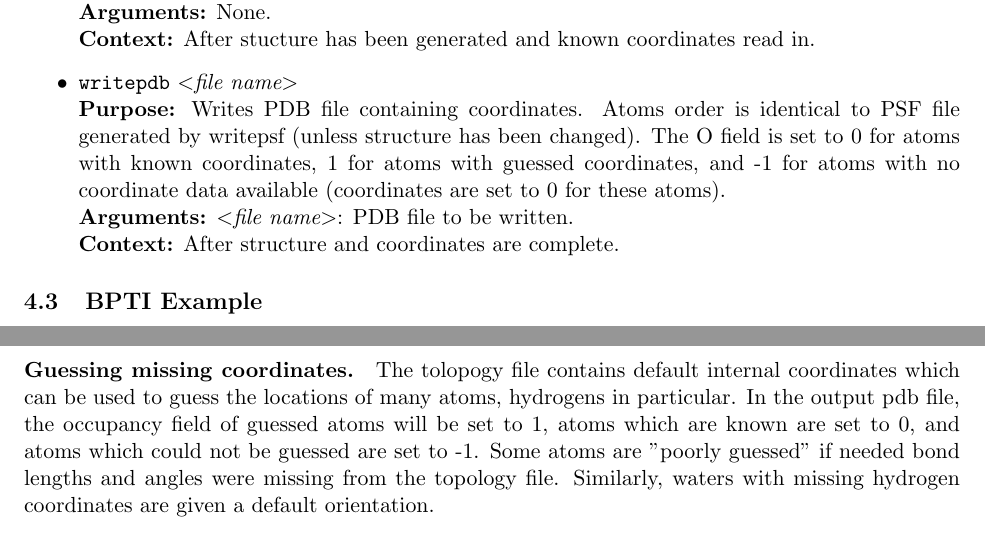
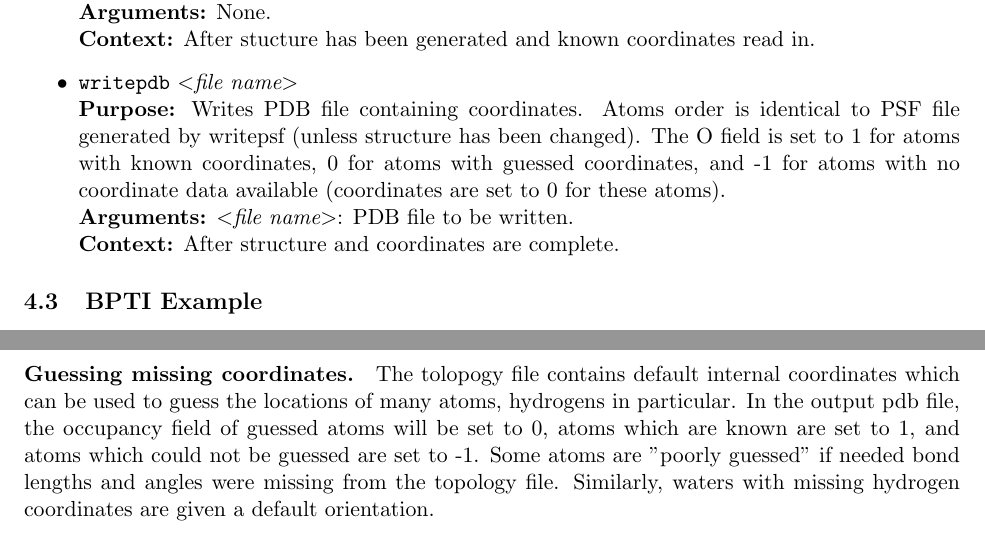
Before and after one commit to Marcello-Sega/namd, a LaTeX document (ug/ug.tex, which reads ug/ug_psfgen.tex): two parts of pages 28 and 30 of 80, joined at a grey line, cut so that both start at the same text. Compiled offline with pdfLaTeX.

Commit message:
Switched occupancy for guessed coords to 0, known coords to 1 to allow direct use of the fixed atoms feature to refine guesses.

```diff
--- a/ug/ug_psfgen.tex
+++ b/ug/ug_psfgen.tex
@@ -183,7 +183,7 @@ based on bond lengths of 1 \AA\ and angles of 109$^\circ$.}
 \item \COMMAND{\KEY{writepdb} \ARG{file name}}
 {Writes PDB file containing coordinates.  Atoms order is identical to
 PSF file generated by writepsf (unless structure has been changed).
-The O field is set to 0 for atoms with known coordinates, 1 for atoms
+The O field is set to 1 for atoms with known coordinates, 0 for atoms
 with guessed coordinates, and -1 for atoms with no coordinate data
 available (coordinates are set to 0 for these atoms).}
 {\ARGDEF{file name}{PDB file to be written.}}
@@ -342,7 +342,7 @@ writepsf output/bpti.psf
 The tolopogy file contains default internal coordinates which can be
 used to guess the locations of many atoms, hydrogens in particular.
 In the output pdb file, the occupancy field of guessed atoms will be
-set to 1, atoms which are known are set to 0, and atoms which could
+set to 0, atoms which are known are set to 1, and atoms which could
 not be guessed are set to -1.  Some atoms are "poorly guessed" if
 needed bond lengths and angles were missing from the topology file.
 Similarly, waters with missing hydrogen coordinates are given a
```
Also changed, not shown: ug/ug_psfgen.tex (2 more changed lines), 1 other file.
